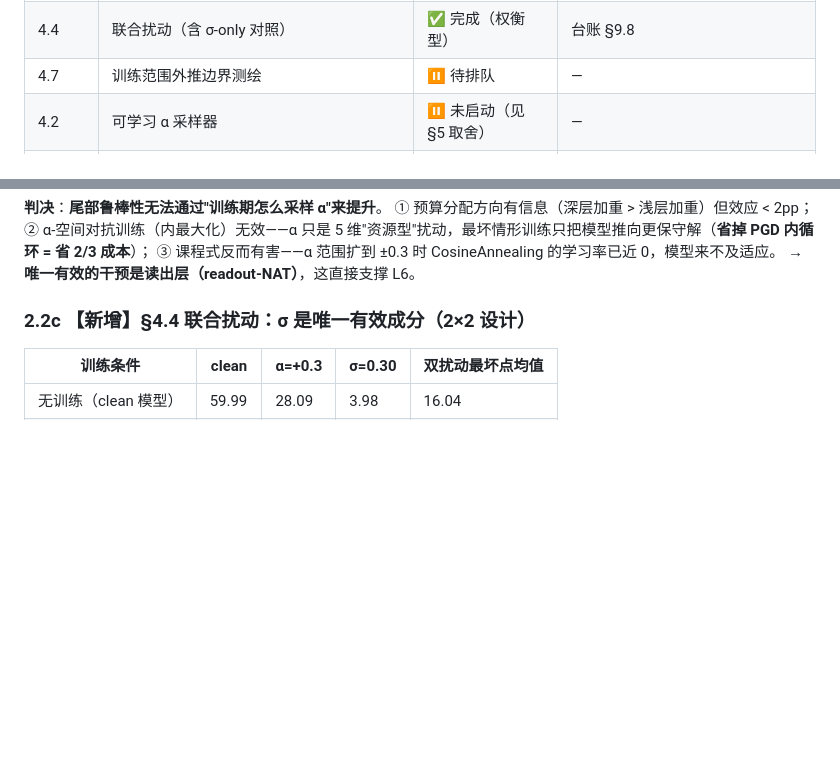
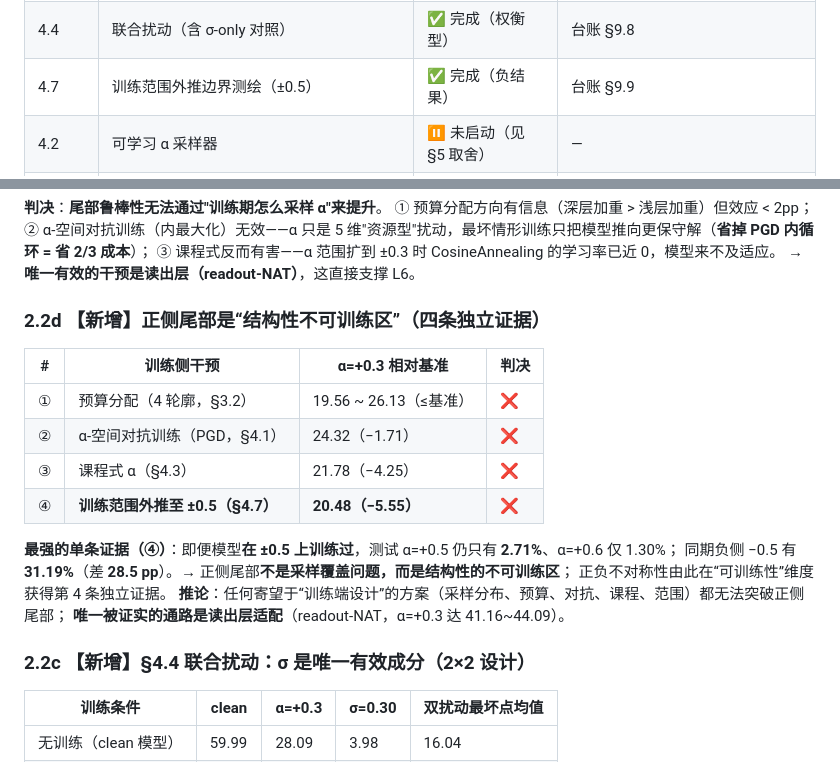
Before and after one commit to DREAMERhyh/2026-Inno-CIM-UCAS-competition, a Markdown page: 第三阶段报告.md, 2 parts joined by grey strips. GitHub-like rendering; blank space fills up the shorter version.

Commit message:
v3: 报告并入 §4.7（正侧尾部=结构性不可训练区的第4条独立证据）+ 第四阶段建议升级

```diff
--- a/第三阶段报告.md
+++ b/第三阶段报告.md
@@ -31,7 +31,7 @@
 | 3.2 | α 预算分配（4 轮廓） | ✅ 完成（负结果） | 台账 §9.5 |
 | 4.1 / 4.3 | α-对抗训练 / 课程式 α | ✅ 完成（均负） | 台账 §9.6 |
 | 4.4 | 联合扰动（含 σ-only 对照） | ✅ 完成（权衡型） | 台账 §9.8 |
-| 4.7 | 训练范围外推边界测绘 | ⏸ 待排队 | — |
+| 4.7 | 训练范围外推边界测绘（±0.5） | ✅ 完成（负结果） | 台账 §9.9 |
 | 4.2 | 可学习 α 采样器 | ⏸ 未启动（见 §5 取舍） | — |
 | 4.5 / 4.6 | IBP 认证 / 容量前沿 | ❌ 本阶段不做（理由见 §5） | — |
 
@@ -143,6 +143,21 @@
 ② α-空间对抗训练（内最大化）无效——α 只是 5 维"资源型"扰动，最坏情形训练只把模型推向更保守解（**省掉 PGD 内循环 = 省 2/3 成本**）；
 ③ 课程式反而有害——α 范围扩到 ±0.3 时 CosineAnnealing 的学习率已近 0，模型来不及适应。
 **→ 唯一有效的干预是读出层（readout-NAT）**，这直接支撑 L6。
+
+### 2.2d 【新增】正侧尾部是“结构性不可训练区”（四条独立证据）
+
+| # | 训练侧干预 | α=+0.3 相对基准 | 判决 |
+|---|---|---|---|
+| ① | 预算分配（4 轮廓，§3.2） | 19.56 ~ 26.13（≤基准） | ❌ |
+| ② | α-空间对抗训练（PGD，§4.1） | 24.32（−1.71） | ❌ |
+| ③ | 课程式 α（§4.3） | 21.78（−4.25） | ❌ |
+| ④ | **训练范围外推至 ±0.5（§4.7）** | **20.48（−5.55）** | ❌ |
+
+**最强的单条证据（④）**：即便模型**在 ±0.5 上训练过**，测试 α=+0.5 仍只有 **2.71%**、α=+0.6 仅 1.30%；
+同期负侧 −0.5 有 **31.19%**（差 **28.5 pp**）。→ 正侧尾部**不是采样覆盖问题，而是结构性的不可训练区**；
+正负不对称性由此在“可训练性”维度获得第 4 条独立证据。
+**推论**：任何寄望于“训练端设计”的方案（采样分布、预算、对抗、课程、范围）都无法突破正侧尾部；
+**唯一被证实的通路是读出层适配**（readout-NAT，α=+0.3 达 41.16~44.09）。
 
 ### 2.2c 【新增】§4.4 联合扰动：σ 是唯一有效成分（2×2 设计）
 
```
